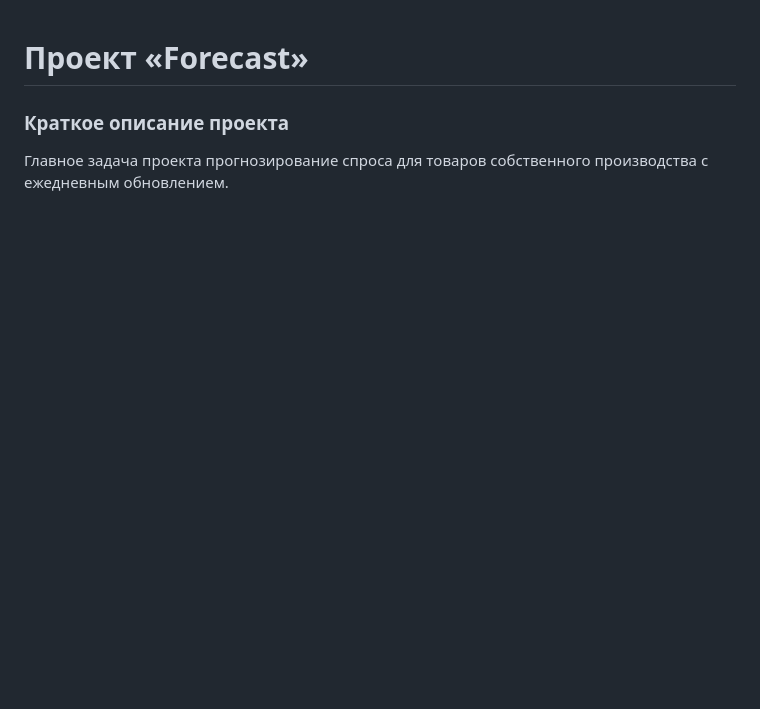
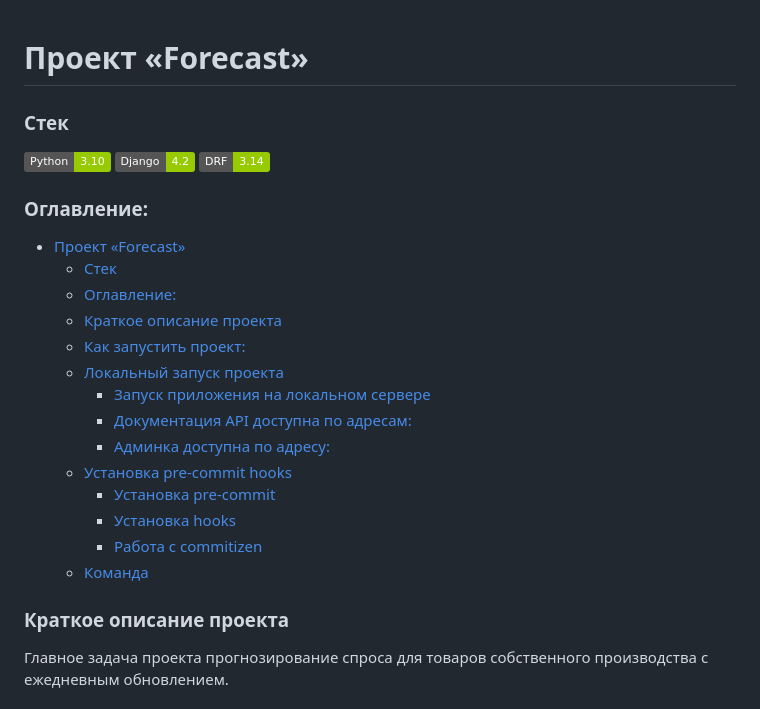
Before and after one commit to tech-assault/hack0923_backend, a Markdown page: README.md, the part around the change printed below. Rendered like a GitHub page; badges without logos; blank space fills up the shorter version.

```diff
--- a/README.md
+++ b/README.md
@@ -1,5 +1,26 @@
 # Проект «Forecast»
 
+### Стек
+
+![python version](https://img.shields.io/badge/Python-3.10-green)
+![django version](https://img.shields.io/badge/Django-4.2-green)
+![djangorestframework version](https://img.shields.io/badge/DRF-3.14-green)
+
+### Оглавление:
+- [Проект «Forecast»](#проект-forecast)
+    - [Стек](#стек)
+    - [Оглавление:](#оглавление)
+    - [Краткое описание проекта](#краткое-описание-проекта)
+    - [Как запустить проект:](#как-запустить-проект)
+    - [Локальный запуск проекта](#локальный-запуск-проекта)
+      - [Запуск приложения на локальном сервере](#запуск-приложения-на-локальном-сервере)
+      - [Документация API доступна по адресам:](#документация-api-доступна-по-адресам)
+      - [Админка доступна по адресу:](#админка-доступна-по-адресу)
+    - [Установка pre-commit hooks](#установка-pre-commit-hooks)
+      - [Установка pre-commit](#установка-pre-commit)
+      - [Установка hooks](#установка-hooks)
+      - [Работа с commitizen](#работа-с-commitizen)
+  - [Команда](#команда)
 
 ### Краткое описание проекта
 
```
Also changed, not shown: other parts of README.md (+57 -11 lines).
